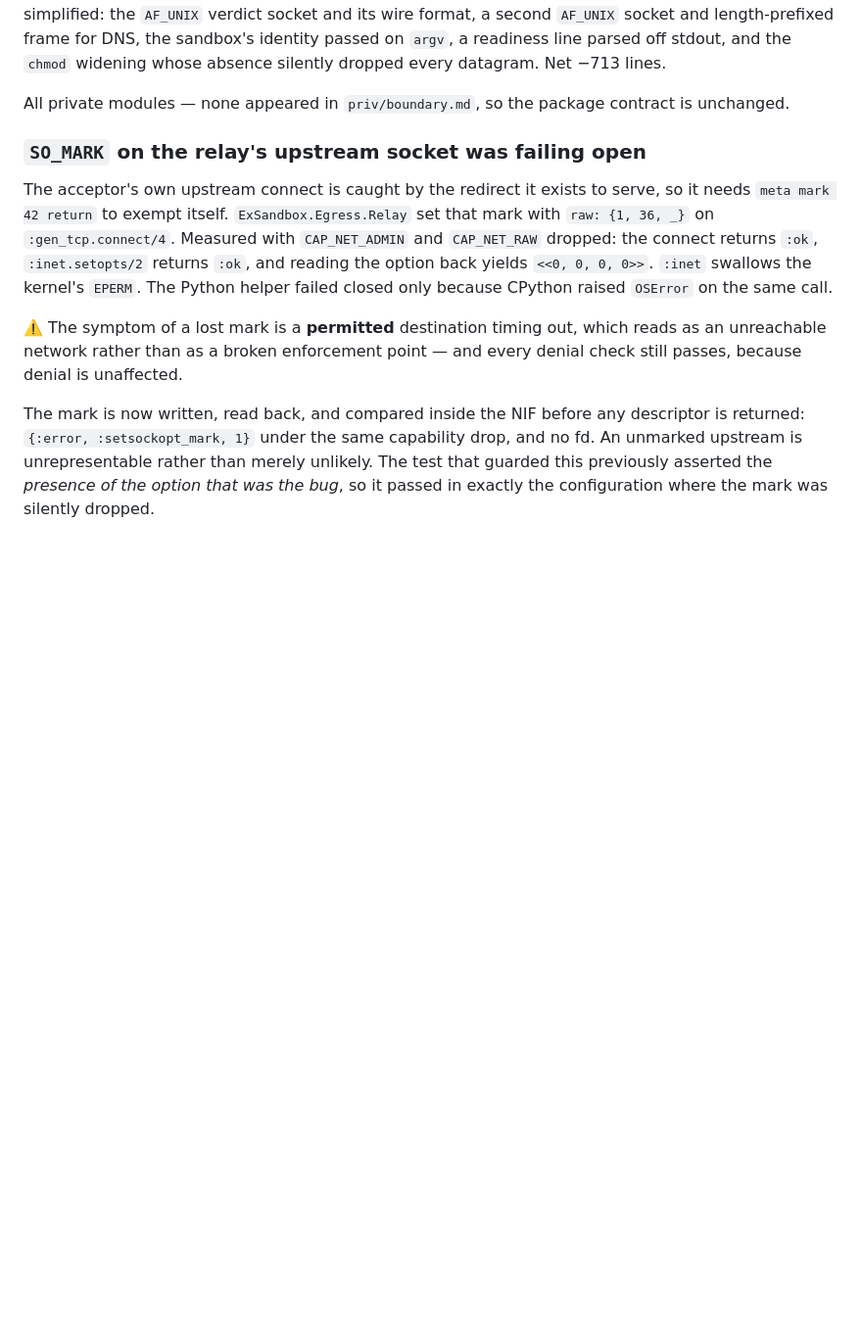
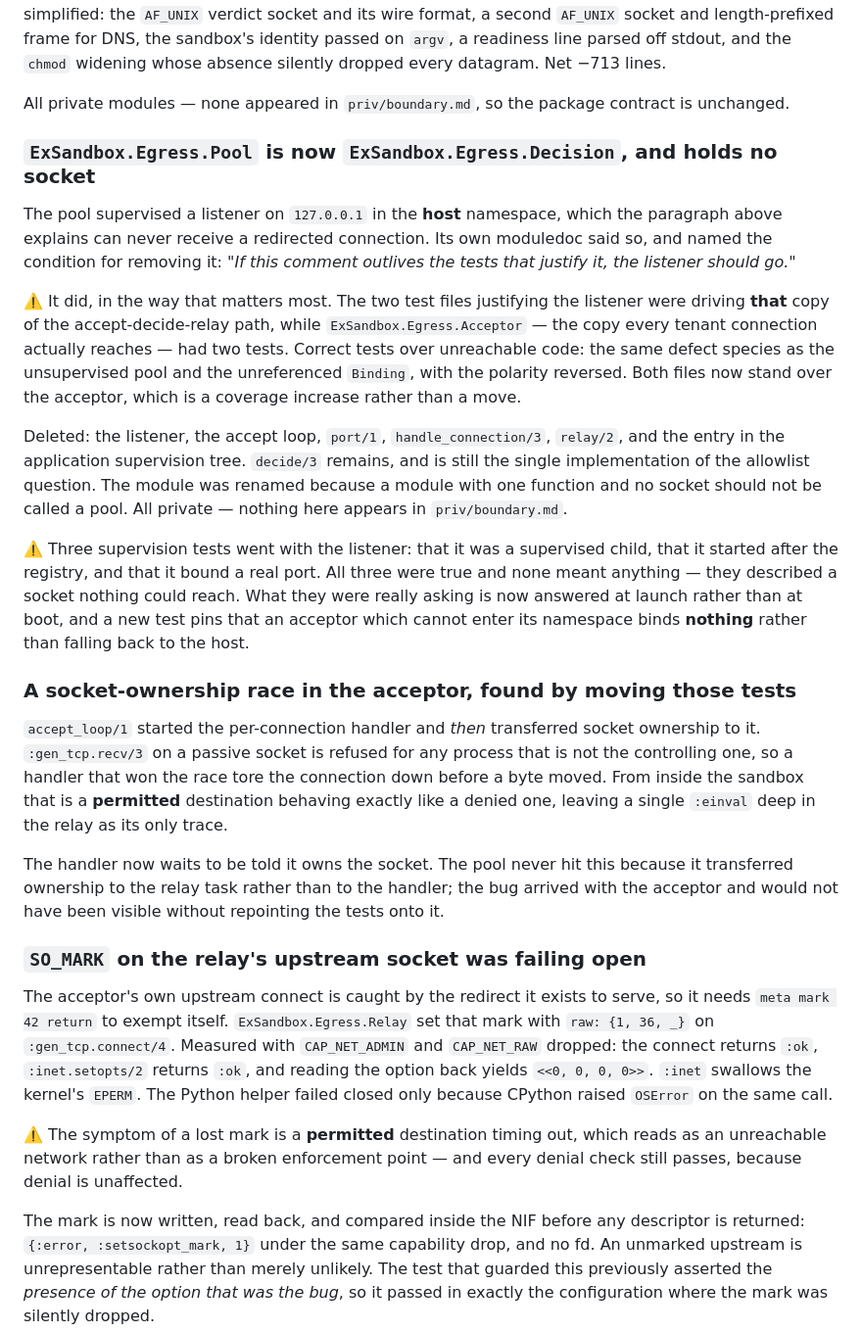
Before and after one commit to FoundryStack/ex_sandbox, a Markdown page: CHANGELOG.md, the part around the change. Shown at 98% size. GitHub-like rendering; blank space fills up the shorter version.

Commit message:
Record the pool's removal and the ownership race in the changelog
Both are visible to a consumer reading a diff of their own tree: a supervised
child disappeared from the application, and a module they may have referenced
in a test changed name. The ownership race is recorded because its symptom --
a permitted destination behaving exactly like a denied one -- is the failure
mode this whole subsystem is built to make impossible, and it lived on the
live path for a day.

Verified on the isolation harness after the change: passed=675 unavailable=9
failed=0 invalid=0 ran=684, compose exit 0. The unavailable count is unchanged
against the baseline ceiling; the -5 against the previous run is exactly the
net test-count change from the two files that moved.

Co-Authored-By: Claude Opus 5 <noreply@anthropic.com>

```diff
--- a/CHANGELOG.md
+++ b/CHANGELOG.md
@@ -39,6 +39,42 @@ length-prefixed frame for DNS, the sandbox's identity passed on `argv`, a readin
 off stdout, and the `chmod` widening whose absence silently dropped every datagram. Net −713 lines.
 
 All private modules — none appeared in `priv/boundary.md`, so the package contract is unchanged.
+
+### `ExSandbox.Egress.Pool` is now `ExSandbox.Egress.Decision`, and holds no socket
+
+The pool supervised a listener on `127.0.0.1` in the **host** namespace, which the paragraph above
+explains can never receive a redirected connection. Its own moduledoc said so, and named the
+condition for removing it: *"If this comment outlives the tests that justify it, the listener
+should go."*
+
+⚠️ It did, in the way that matters most. The two test files justifying the listener were driving
+**that** copy of the accept-decide-relay path, while `ExSandbox.Egress.Acceptor` — the copy every
+tenant connection actually reaches — had two tests. Correct tests over unreachable code: the same
+defect species as the unsupervised pool and the unreferenced `Binding`, with the polarity
+reversed. Both files now stand over the acceptor, which is a coverage increase rather than a move.
+
+Deleted: the listener, the accept loop, `port/1`, `handle_connection/3`, `relay/2`, and the entry
+in the application supervision tree. `decide/3` remains, and is still the single implementation of
+the allowlist question. The module was renamed because a module with one function and no socket
+should not be called a pool. All private — nothing here appears in `priv/boundary.md`.
+
+⚠️ Three supervision tests went with the listener: that it was a supervised child, that it started
+after the registry, and that it bound a real port. All three were true and none meant anything —
+they described a socket nothing could reach. What they were really asking is now answered at
+launch rather than at boot, and a new test pins that an acceptor which cannot enter its namespace
+binds **nothing** rather than falling back to the host.
+
+### A socket-ownership race in the acceptor, found by moving those tests
+
+`accept_loop/1` started the per-connection handler and *then* transferred socket ownership to it.
+`:gen_tcp.recv/3` on a passive socket is refused for any process that is not the controlling one,
+so a handler that won the race tore the connection down before a byte moved. From inside the
+sandbox that is a **permitted** destination behaving exactly like a denied one, leaving a single
+`:einval` deep in the relay as its only trace.
+
+The handler now waits to be told it owns the socket. The pool never hit this because it
+transferred ownership to the relay task rather than to the handler; the bug arrived with the
+acceptor and would not have been visible without repointing the tests onto it.
 
 ### `SO_MARK` on the relay's upstream socket was failing open
 
```
